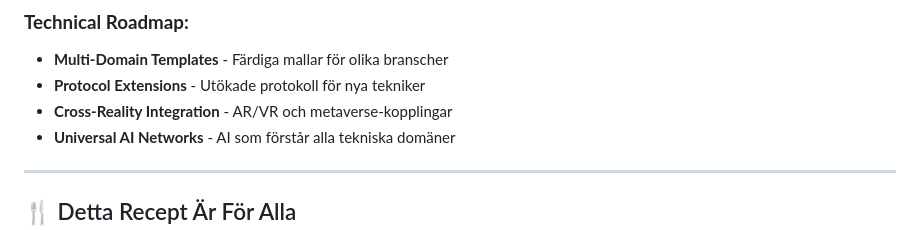
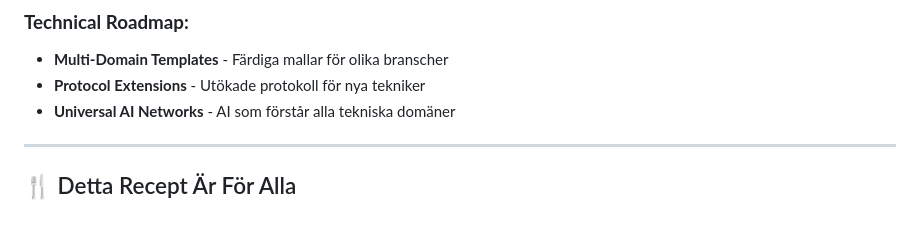
Before and after one commit to happyfuckingai/felicias-finance-hackathon, a Markdown page: README.md, the part around the change. Drawn GitHub-style.

```diff
--- a/README.md
+++ b/README.md
@@ -257,7 +257,6 @@ cp -r felicias-finance my-domain-integration
 ### **Technical Roadmap:**
 - **Multi-Domain Templates** - Färdiga mallar för olika branscher
 - **Protocol Extensions** - Utökade protokoll för nya tekniker
-- **Cross-Reality Integration** - AR/VR och metaverse-kopplingar
 - **Universal AI Networks** - AI som förstår alla tekniska domäner
 
 ---
```
